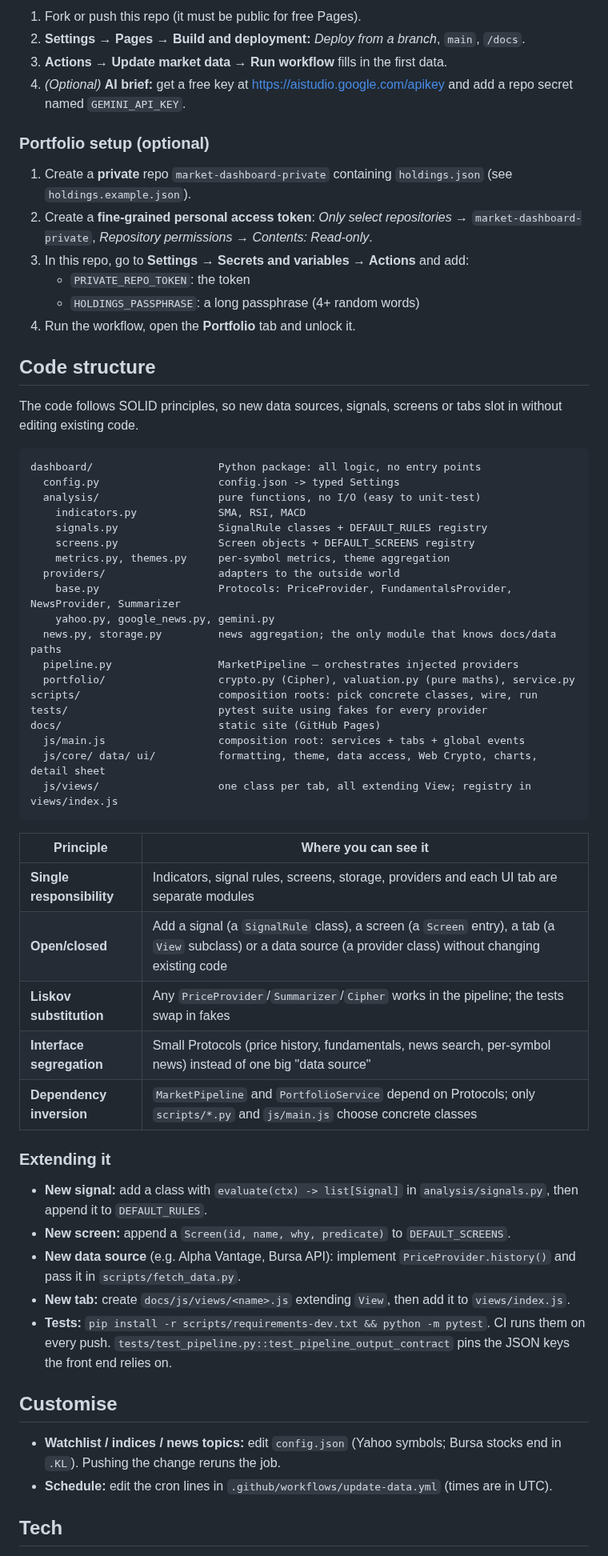
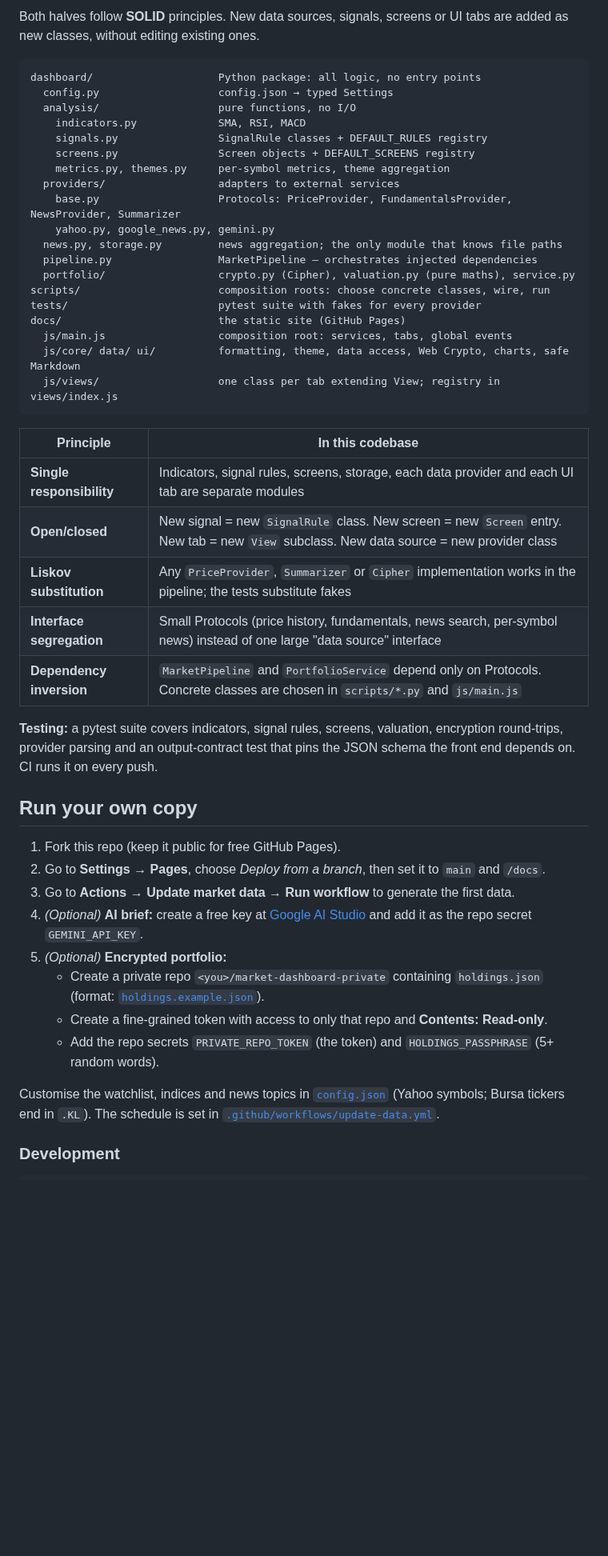
Before and after one commit to ericgwh0527/market-dashboard, a Markdown page: README.md, the part around one of its changes. Shown at 80% size. GitHub-like rendering; blank space fills up the shorter version.

````diff
--- a/README.md
+++ b/README.md
@@ -66,64 +77,50 @@ To update pinned Python deps: `uv pip compile scripts/requirements.txt --python-
 
-1. Fork or push this repo (it must be public for free Pages).
-2. **Settings → Pages → Build and deployment:** *Deploy from a branch*, `main`, `/docs`.
-3. **Actions → Update market data → Run workflow** fills in the first data.
-4. *(Optional)* **AI brief:** get a free key at <https://aistudio.google.com/apikey> and add a repo secret named `GEMINI_API_KEY`.
-
-### Portfolio setup (optional)
-
-1. Create a **private** repo `market-dashboard-private` containing `holdings.json` (see `holdings.example.json`).
-2. Create a **fine-grained personal access token**: *Only select repositories →* `market-dashboard-private`, *Repository permissions → Contents: Read-only*.
-3. In this repo, go to **Settings → Secrets and variables → Actions** and add:
-   - `PRIVATE_REPO_TOKEN`: the token
-   - `HOLDINGS_PASSPHRASE`: a long passphrase (4+ random words)
-4. Run the workflow, open the **Portfolio** tab and unlock it.
-
-## Code structure
-
-The code follows SOLID principles, so new data sources, signals, screens or tabs slot in without editing existing code.
+Both halves follow **SOLID** principles. New data sources, signals, screens or UI tabs are added as new classes, without editing existing ones.
 
 ```
 dashboard/                    Python package: all logic, no entry points
-  config.py                   config.json -> typed Settings
-  analysis/                   pure functions, no I/O (easy to unit-test)
+  config.py                   config.json → typed Settings
+  analysis/                   pure functions, no I/O
     indicators.py             SMA, RSI, MACD
     signals.py                SignalRule classes + DEFAULT_RULES registry
     screens.py                Screen objects + DEFAULT_SCREENS registry
     metrics.py, themes.py     per-symbol metrics, theme aggregation
-  providers/                  adapters to the outside world
+  providers/                  adapters to external services
     base.py                   Protocols: PriceProvider, FundamentalsProvider, NewsProvider, Summarizer
     yahoo.py, google_news.py, gemini.py
-  news.py, storage.py         news aggregation; the only module that knows docs/data paths
-  pipeline.py                 MarketPipeline – orchestrates injected providers
+  news.py, storage.py         news aggregation; the only module that knows file paths
+  pipeline.py                 MarketPipeline – orchestrates injected dependencies
   portfolio/                  crypto.py (Cipher), valuation.py (pure maths), service.py
-scripts/                      composition roots: pick concrete classes, wire, run
-tests/                        pytest suite using fakes for every provider
-docs/                         static site (GitHub Pages)
-  js/main.js                  composition root: services + tabs + global events
-  js/core/ data/ ui/          formatting, theme, data access, Web Crypto, charts, detail sheet
-  js/views/                   one class per tab, all extending View; registry in views/index.js
+scripts/                      composition roots: choose concrete classes, wire, run
+tests/                        pytest suite with fakes for every provider
+docs/                         the static site (GitHub Pages)
+  js/main.js                  composition root: services, tabs, global events
+  js/core/ data/ ui/          formatting, theme, data access, Web Crypto, charts, safe Markdown
+  js/views/                   one class per tab extending View; registry in views/index.js
 ```
 
-| Principle | Where you can see it |
+| Principle | In this codebase |
 |---|---|
-| **Single responsibility** | Indicators, signal rules, screens, storage, providers and each UI tab are separate modules |
-| **Open/closed** | Add a signal (a `SignalRule` class), a screen (a `Screen` entry), a tab (a `View` subclass) or a data source (a provider class) without changing existing code |
-| **Liskov substitution** | Any `PriceProvider`/`Summarizer`/`Cipher` works in the pipeline; the tests swap in fakes |
-| **Interface segregation** | Small Protocols (price history, fundamentals, news search, per-symbol news) instead of one big "data source" |
-| **Dependency inversion** | `MarketPipeline` and `PortfolioService` depend on Protocols; only `scripts/*.py` and `js/main.js` choose concrete classes |
+| **Single responsibility** | Indicators, signal rules, screens, storage, each data provider and each UI tab are separate modules |
+| **Open/closed** | New signal = new `SignalRule` class. New screen = new `Screen` entry. New tab = new `View` subclass. New data source = new provider class |
+| **Liskov substitution** | Any `PriceProvider`, `Summarizer` or `Cipher` implementation works in the pipeline; the tests substitute fakes |
+| **Interface segregation** | Small Protocols (price history, fundamentals, news search, per-symbol news) instead of one large "data source" interface |
+| **Dependency inversion** | `MarketPipeline` and `PortfolioService` depend only on Protocols. Concrete classes are chosen in `scripts/*.py` and `js/main.js` |
 
-### Extending it
+**Testing:** a pytest suite covers indicators, signal rules, screens, valuation, encryption round-trips, provider parsing and an output-contract test that pins the JSON schema the front end depends on. CI runs it on every push.
 
-- **New signal:** add a class with `evaluate(ctx) -> list[Signal]` in `analysis/signals.py`, then append it to `DEFAULT_RULES`.
-- **New screen:** append a `Screen(id, name, why, predicate)` to `DEFAULT_SCREENS`.
-- **New data source** (e.g. Alpha Vantage, Bursa API): implement `PriceProvider.history()` and pass it in `scripts/fetch_data.py`.
-- **New tab:** create `docs/js/views/<name>.js` extending `View`, then add it to `views/index.js`.
-- **Tests:** `pip install -r scripts/requirements-dev.txt && python -m pytest`. CI runs them on every push. `tests/test_pipeline.py::test_pipeline_output_contract` pins the JSON keys the front end relies on.
+## Run your own copy
 
-## Customise
+1. Fork this repo (keep it public for free GitHub Pages).
+2. Go to **Settings → Pages**, choose *Deploy from a branch*, then set it to `main` and `/docs`.
+3. Go to **Actions → Update market data → Run workflow** to generate the first data.
+4. *(Optional)* **AI brief:** create a free key at [Google AI Studio](https://aistudio.google.com/apikey) and add it as the repo secret `GEMINI_API_KEY`.
+5. *(Optional)* **Encrypted portfolio:**
+   - Create a private repo `<you>/market-dashboard-private` containing `holdings.json` (format: [`holdings.example.json`](holdings.example.json)).
+   - Create a fine-grained token with access to only that repo and **Contents: Read-only**.
+   - Add the repo secrets `PRIVATE_REPO_TOKEN` (the token) and `HOLDINGS_PASSPHRASE` (5+ random words).
 
-- **Watchlist / indices / news topics:** edit `config.json` (Yahoo symbols; Bursa stocks end in `.KL`). Pushing the change reruns the job.
-- **Schedule:** edit the cron lines in `.github/workflows/update-data.yml` (times are in UTC).
+Customise the watchlist, indices and news topics in [`config.json`](config.json) (Yahoo symbols; Bursa tickers end in `.KL`). The schedule is set in [`.github/workflows/update-data.yml`](.github/workflows/update-data.yml).
 
-## Tech
+### Development
 
````
Also changed, not shown: other parts of README.md (+71 -46 lines), assets/detail-mobile.png (added), assets/overview-desktop.png (added), assets/portfolio-mobile.png (added), assets/signals-mobile.png (added), assets/watchlist-mobile.png (added).
